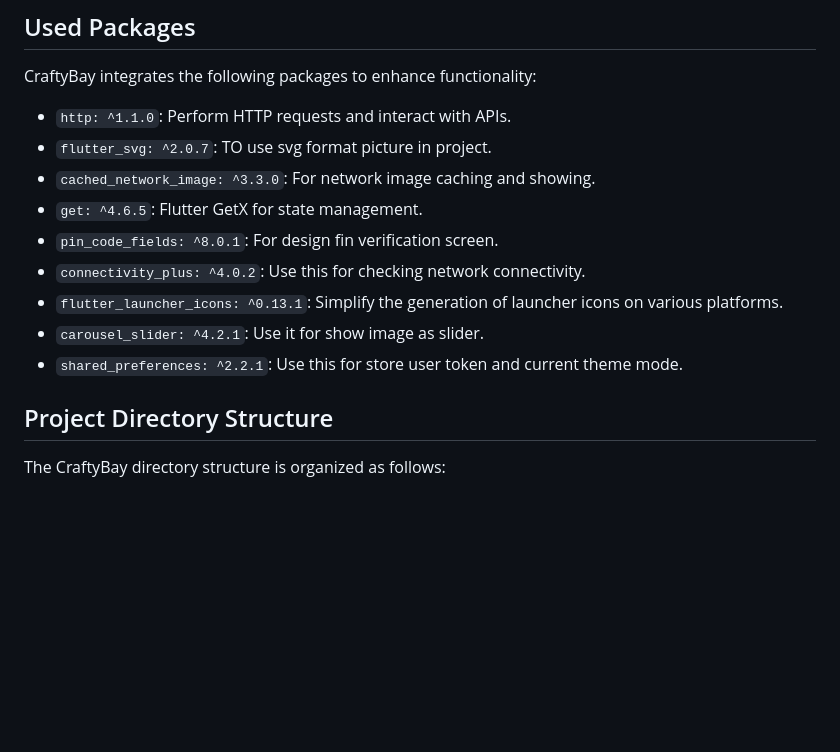
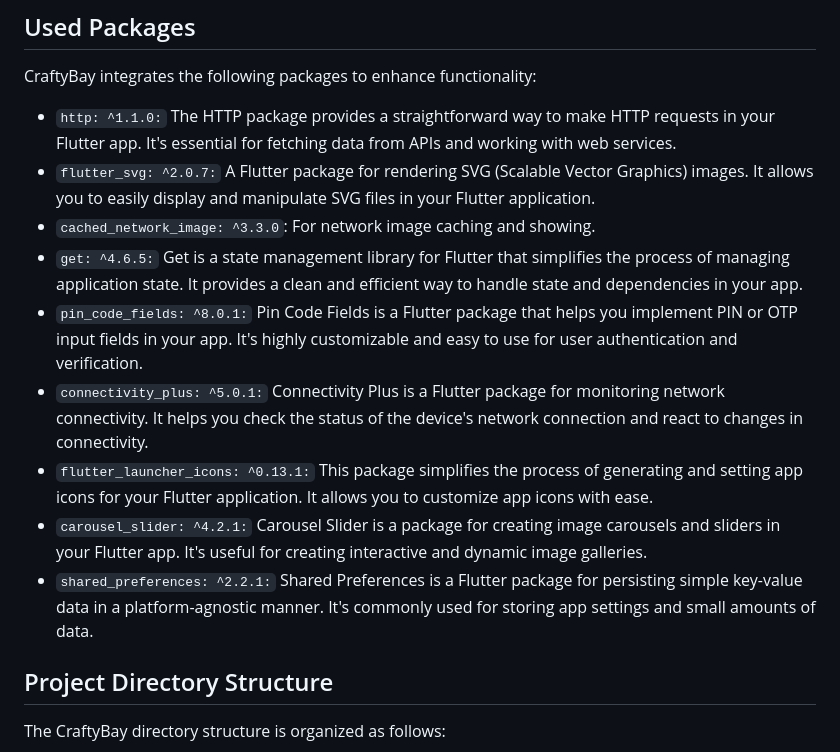
Before and after one commit to hredhayxz/craftybay_ecommerce_application, a Markdown page: README.md, the part around one of its changes. GitHub-like rendering; blank space fills up the shorter version.

```diff
--- a/README.md
+++ b/README.md
@@ -44,15 +84,15 @@ flutter run
 ## Used Packages
 
 CraftyBay integrates the following packages to enhance functionality:
-- `http: ^1.1.0`: Perform HTTP requests and interact with APIs.
-- `flutter_svg: ^2.0.7`: TO use svg format picture in project.
+- `http: ^1.1.0:` The HTTP package provides a straightforward way to make HTTP requests in your Flutter app. It's essential for fetching data from APIs and working with web services.
+- `flutter_svg: ^2.0.7:` A Flutter package for rendering SVG (Scalable Vector Graphics) images. It allows you to easily display and manipulate SVG files in your Flutter application.
 - `cached_network_image: ^3.3.0`: For network image caching and showing.
-- `get: ^4.6.5`: Flutter GetX for state management.
-- `pin_code_fields: ^8.0.1`: For design fin verification screen.
-- `connectivity_plus: ^4.0.2`: Use this for checking network connectivity.
-- `flutter_launcher_icons: ^0.13.1`: Simplify the generation of launcher icons on various platforms.
-- `carousel_slider: ^4.2.1`: Use it for show image as slider.
-- `shared_preferences: ^2.2.1`: Use this for store user token and current theme mode.
+- `get: ^4.6.5:` Get is a state management library for Flutter that simplifies the process of managing application state. It provides a clean and efficient way to handle state and dependencies in your app.
+- `pin_code_fields: ^8.0.1:` Pin Code Fields is a Flutter package that helps you implement PIN or OTP input fields in your app. It's highly customizable and easy to use for user authentication and verification.
+- `connectivity_plus: ^5.0.1:` Connectivity Plus is a Flutter package for monitoring network connectivity. It helps you check the status of the device's network connection and react to changes in connectivity.
+- `flutter_launcher_icons: ^0.13.1:` This package simplifies the process of generating and setting app icons for your Flutter application. It allows you to customize app icons with ease.
+- `carousel_slider: ^4.2.1:` Carousel Slider is a package for creating image carousels and sliders in your Flutter app. It's useful for creating interactive and dynamic image galleries.
+- `shared_preferences: ^2.2.1:` Shared Preferences is a Flutter package for persisting simple key-value data in a platform-agnostic manner. It's commonly used for storing app settings and small amounts of data.
 
 
 ## Project Directory Structure
```
Also changed, not shown: other parts of README.md (+41 -1 lines).
